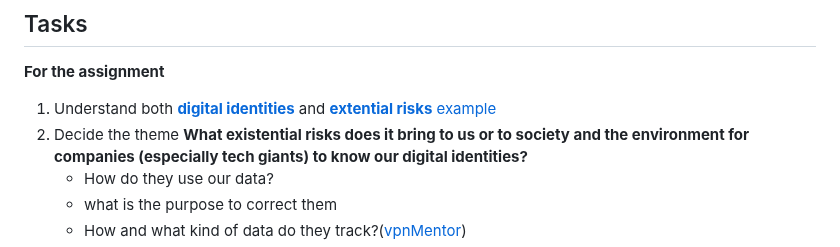
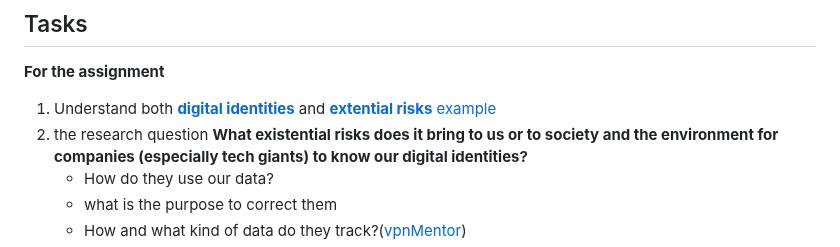
Before and after one commit to khofstadter/CS220AU-DP, a Markdown page: README.md, the part around the change. Rendered like a GitHub page.

```diff
--- a/README.md
+++ b/README.md
@@ -61,7 +61,7 @@ web
 ## Tasks
 **For the assignment**
 1. Understand both **[digital identities](https://navigatingthedigitalworld.com/docs/digital-identities)** and **[extential risks](https://navigatingthedigitalworld.com/docs/existential-risks)** [example](https://www.cser.ac.uk/)
-2. Decide the theme
+2. the research question
    **What existential risks does it bring to us or to society and the environment for companies (especially tech giants) to know our digital identities?**
    - How do they use our data?
    - what is the purpose to correct them
```
